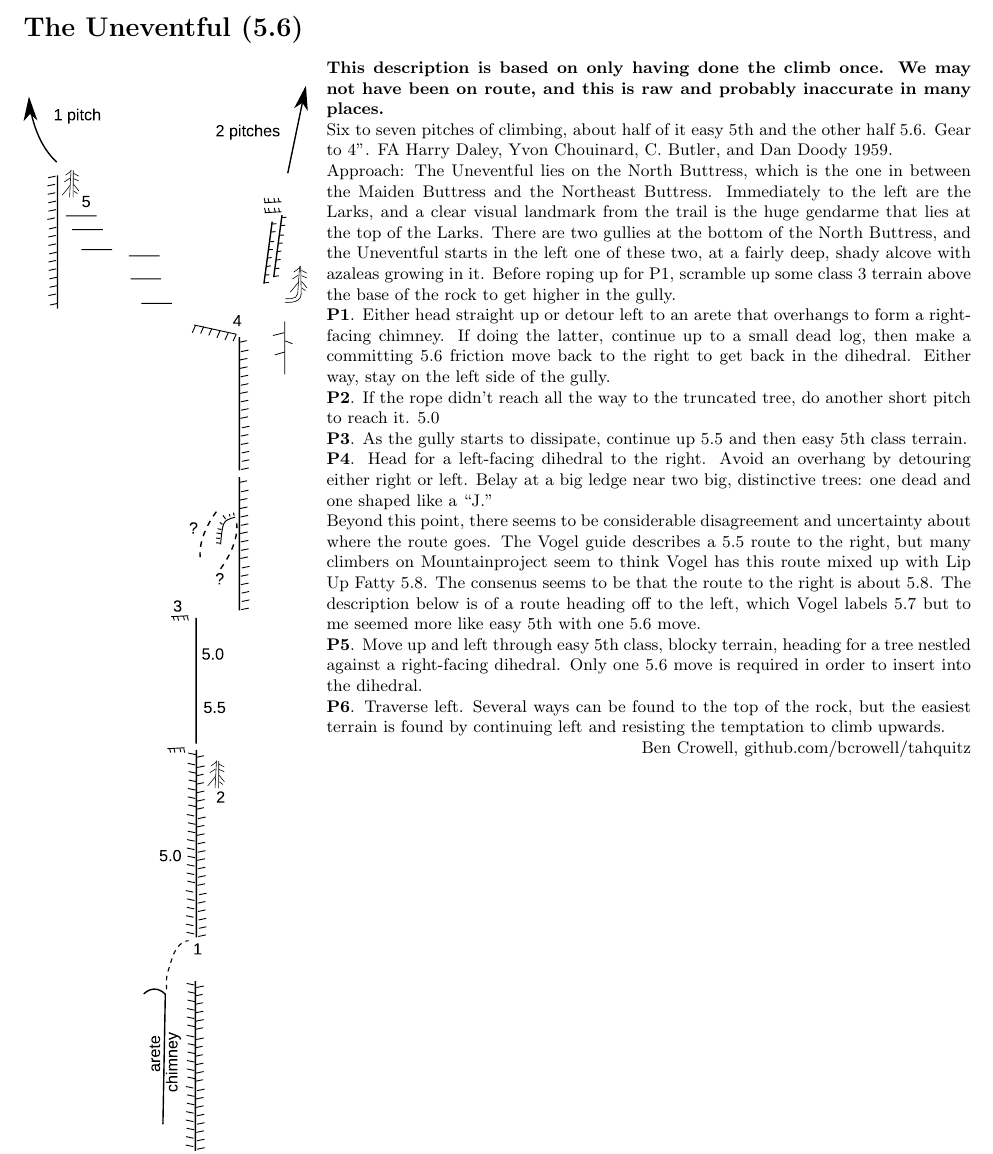
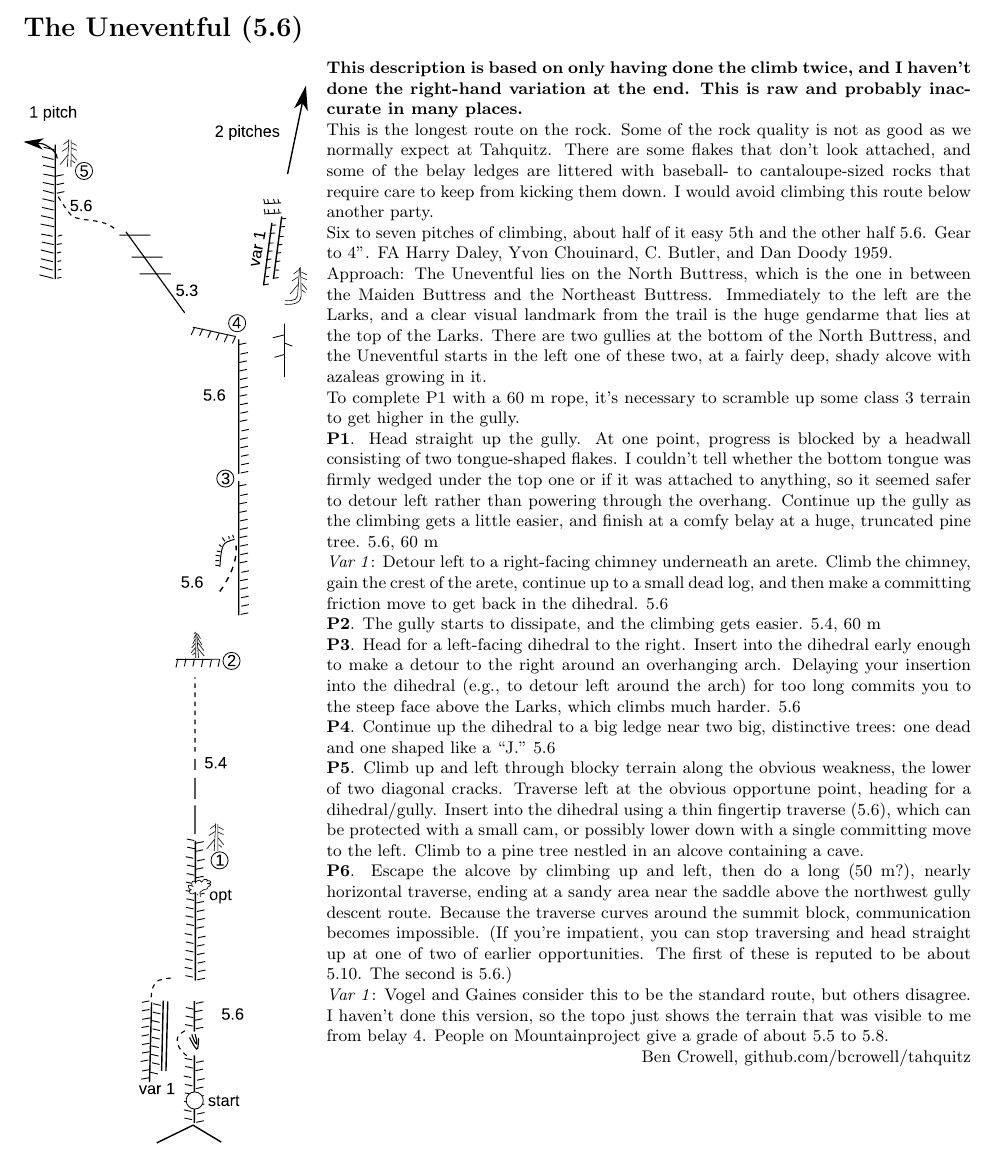
Before and after one commit to kraai/tahquitz, a LaTeX document (tahquitz.tex): part of page 6 of 8, cut so that both start at the same text. The pictures show the PDF file tahquitz.pdf that the author committed with the source.

Commit message:
revisions to The Uneventful

```diff
--- a/tahquitz.tex
+++ b/tahquitz.tex
@@ -216,9 +216,17 @@ rock except to avoid the slabs near the bottom of the Ski Tracks area.
 
 \topo{0.3}{uneventful}
 
-\warn{This description is based on only having done the climb once.
-We may not have been on route, and this is raw and probably inaccurate
+\warn{This description is based on only having done the climb twice, and
+I haven't done the right-hand variation at the end.
+This is raw and probably inaccurate
 in many places.}
+
+This is the longest route on the rock. Some of the
+rock quality is not as good as we normally expect at Tahquitz. There
+are some flakes that don't look attached, and some of the belay ledges
+are littered with baseball- to cantaloupe-sized rocks that require care
+to keep from kicking them down. I would avoid climbing this route below
+another party.
 
 Six to seven pitches of climbing, about half of it easy 5th and the
 other half 5.6. Gear to 4".
@@ -230,39 +238,51 @@ to the left are the Larks, and a clear visual landmark from the trail
 is the huge gendarme that lies at the top of the Larks. There are two
 gullies at the bottom of the North Buttress, and the Uneventful starts in the
 left one of these two, at a fairly deep, shady alcove with azaleas
-growing in it. Before roping up for P1, scramble up some class 3 terrain
-above the base of the rock to get higher in the gully.
+growing in it.
 
-\pitch{1} Either head straight up or detour left to an arete that overhangs
-to form a right-facing chimney. If doing the latter, continue up
-to a small dead log, then make a committing 5.6 friction
-move back to the right to get back in the dihedral. Either way, stay on
-the left side of the gully.
+To complete P1 with a 60 m rope, it's necessary to scramble up some
+class 3 terrain to get higher in the gully.
 
-\pitch{2} If the rope didn't reach all the way to the truncated tree,
-do another short pitch to reach it. 5.0
+\pitch{1} Head straight up the gully. At one point, progress is blocked
+by a headwall consisting of two tongue-shaped flakes.
+I couldn't tell whether the bottom tongue was firmly wedged under the top
+one or if it was attached to anything, so it seemed safer to detour left
+rather than powering through the overhang. Continue up the gully as the
+climbing gets a little easier, and finish at a comfy belay at a huge,
+truncated pine tree. 5.6, 60 m
 
-\pitch{3} As the gully starts to dissipate, continue up 5.5 and then easy
-5th class terrain.
+\variation{1}  Detour left to a right-facing chimney underneath an arete.
+Climb the chimney, gain the crest of the arete, continue up
+to a small dead log, and then make a committing friction
+move to get back in the dihedral. 5.6
 
-\pitch{4} Head for a left-facing dihedral to the right. Avoid an overhang
-by detouring either right or left. Belay at a big ledge near two big, distinctive
-trees: one dead and one shaped like a ``J.''
+\pitch{2} The gully starts to dissipate, and the climbing gets easier.
+5.4, 60 m
 
-Beyond this point, there seems to be considerable disagreement and uncertainty
-about where the route goes. The Vogel guide describes a 5.5 route to the right,
-but many climbers on Mountainproject seem to think Vogel has this route mixed
-up with Lip Up Fatty 5.8. The consenus seems to be that the route to the right
-is about 5.8. The description below is of a route heading off to the left, which
-Vogel labels 5.7 but to me seemed more like easy 5th with one 5.6 move.
+\pitch{3} Head for a left-facing dihedral to the right.
+Insert into the dihedral early enough to make a detour to the right around an overhanging arch.
+Delaying your insertion into the dihedral (e.g., to detour left around the arch) for too long
+commits you to the steep face above the Larks, which climbs much harder. 5.6
 
-\pitch{5} Move up and left through easy 5th class, blocky terrain, heading for
-a tree nestled against a right-facing dihedral. Only one 5.6 move is required in
-order to insert into the dihedral.
+\pitch{4} Continue up the dihedral to a big ledge near two big, distinctive
+trees: one dead and one shaped like a ``J.'' 5.6
 
-\pitch{6} Traverse left. Several ways can be found to the top of the rock, but
-the easiest terrain is found by continuing left and resisting the temptation
-to climb upwards.
+\pitch{5} Climb up and left through blocky terrain along the obvious weakness, the
+lower of two diagonal cracks. Traverse left at the obvious opportune point, heading
+for a dihedral/gully. Insert into the dihedral using a thin fingertip traverse (5.6),
+which can be protected with a small cam, or possibly lower down with a single committing
+move to the left. Climb to a pine tree nestled in an alcove containing a cave.
+
+\pitch{6} Escape the alcove by climbing up and left, then do a long (50 m?), nearly
+horizontal traverse, ending at a sandy area near the saddle above the northwest gully
+descent route. Because the traverse curves around the summit block, communication
+becomes impossible. (If you're impatient, you can stop traversing and head straight up
+at one of two of earlier opportunities. The first of these is reputed to be about 5.10.
+The second is 5.6.)
+
+\variation{1} Vogel and Gaines consider this to be the standard route, but others disagree.
+I haven't done this version, so the topo just shows the terrain that was visible
+to me from belay 4. People on Mountainproject give a grade of about 5.5 to 5.8.
 
 %=================================================================================
 
```
Also changed, not shown: figs/angels_fright.svg, figs/uneventful.svg, tahquitz.pdf.
